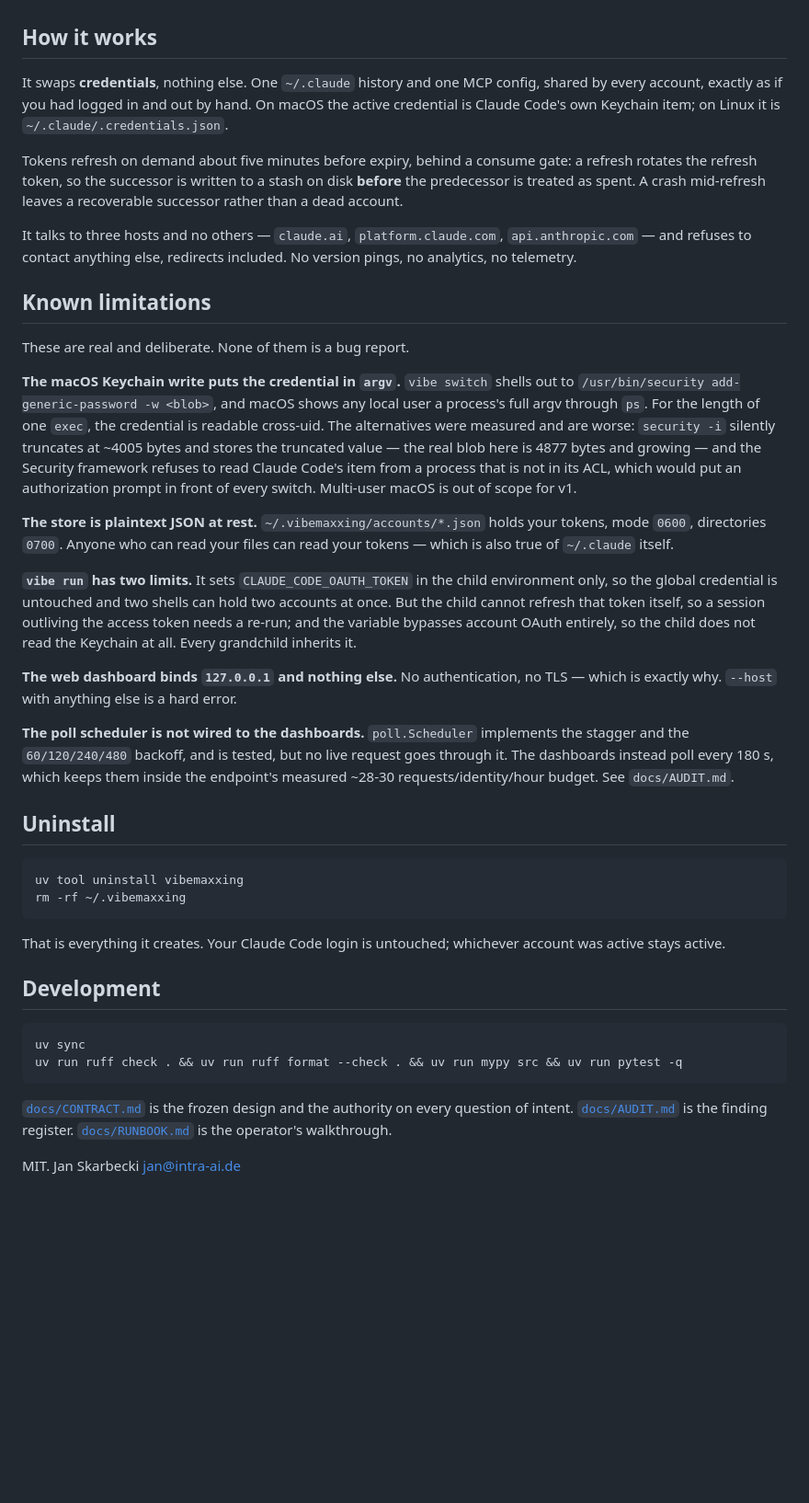
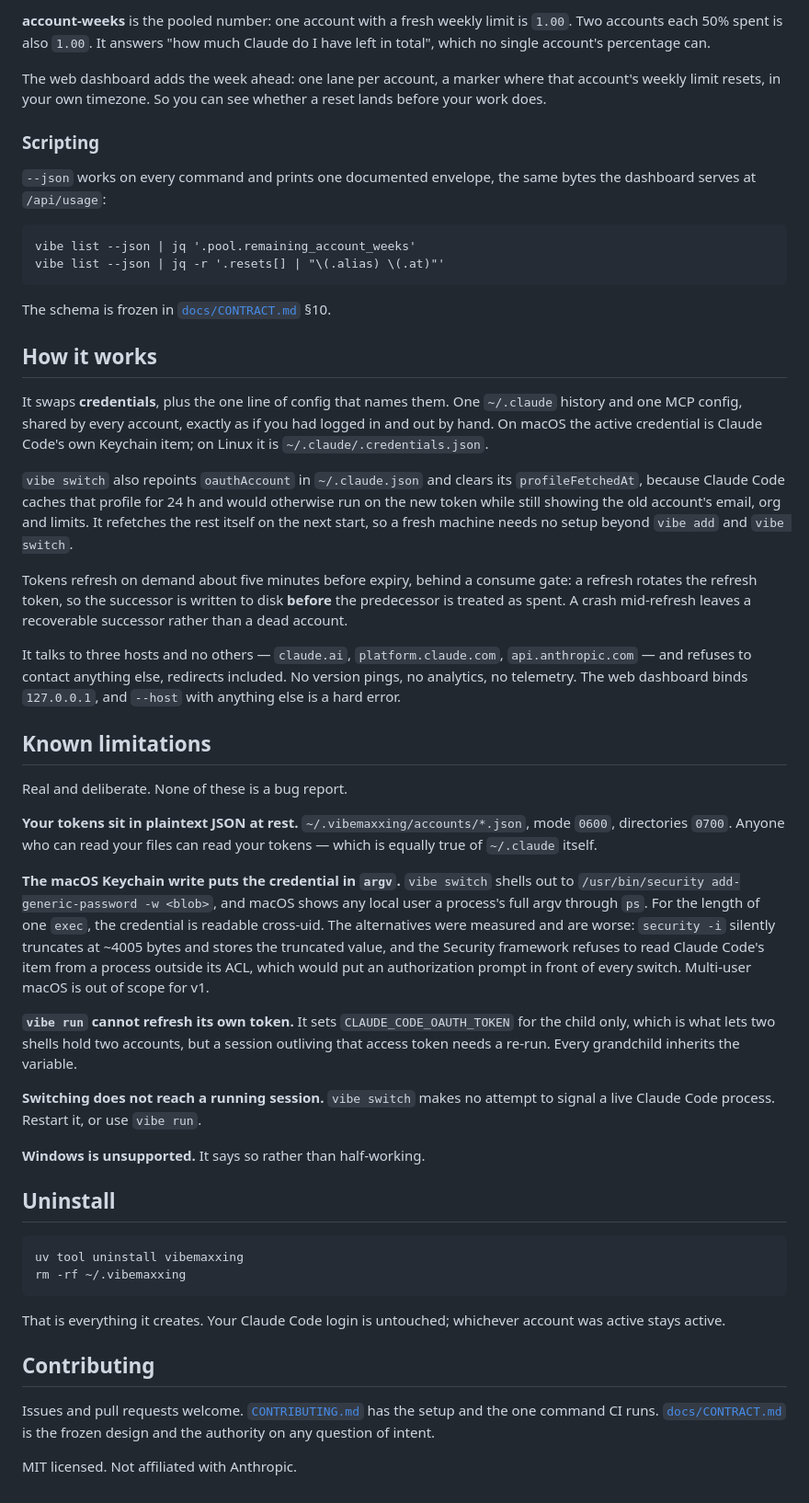
Before and after one commit to jskarbecki/vibemaxxing, a Markdown page: README.md, the part around one of its changes. Shown at 92% size. Rendered like a GitHub page; blank space fills up the shorter version.

````diff
--- a/README.md
+++ b/README.md
@@ -49,50 +78,70 @@ dashboard serves at `/api/usage`. The schema is frozen in
+**account-weeks** is the pooled number: one account with a fresh weekly limit is `1.00`.
+Two accounts each 50% spent is also `1.00`. It answers "how much Claude do I have left in
+total", which no single account's percentage can.
+
+The web dashboard adds the week ahead: one lane per account, a marker where that
+account's weekly limit resets, in your own timezone. So you can see whether a reset lands
+before your work does.
+
+### Scripting
+
+`--json` works on every command and prints one documented envelope, the same bytes the
+dashboard serves at `/api/usage`:
+
+```
+vibe list --json | jq '.pool.remaining_account_weeks'
+vibe list --json | jq -r '.resets[] | "\(.alias) \(.at)"'
+```
+
+The schema is frozen in [`docs/CONTRACT.md`](docs/CONTRACT.md) §10.
 
 ## How it works
 
-It swaps **credentials**, nothing else. One `~/.claude` history and one MCP config,
-shared by every account, exactly as if you had logged in and out by hand. On macOS the
-active credential is Claude Code's own Keychain item; on Linux it is
-`~/.claude/.credentials.json`.
+It swaps **credentials**, plus the one line of config that names them. One `~/.claude`
+history and one MCP config, shared by every account, exactly as if you had logged in and
+out by hand. On macOS the active credential is Claude Code's own Keychain item; on Linux
+it is `~/.claude/.credentials.json`.
+
+`vibe switch` also repoints `oauthAccount` in `~/.claude.json` and clears its
+`profileFetchedAt`, because Claude Code caches that profile for 24 h and would otherwise
+run on the new token while still showing the old account's email, org and limits. It
+refetches the rest itself on the next start, so a fresh machine needs no setup beyond
+`vibe add` and `vibe switch`.
 
 Tokens refresh on demand about five minutes before expiry, behind a consume gate: a
-refresh rotates the refresh token, so the successor is written to a stash on disk
-**before** the predecessor is treated as spent. A crash mid-refresh leaves a recoverable
-successor rather than a dead account.
+refresh rotates the refresh token, so the successor is written to disk **before** the
+predecessor is treated as spent. A crash mid-refresh leaves a recoverable successor
+rather than a dead account.
 
 It talks to three hosts and no others — `claude.ai`, `platform.claude.com`,
 `api.anthropic.com` — and refuses to contact anything else, redirects included. No
-version pings, no analytics, no telemetry.
+version pings, no analytics, no telemetry. The web dashboard binds `127.0.0.1`, and
+`--host` with anything else is a hard error.
 
 ## Known limitations
 
-These are real and deliberate. None of them is a bug report.
+Real and deliberate. None of these is a bug report.
+
+**Your tokens sit in plaintext JSON at rest.** `~/.vibemaxxing/accounts/*.json`, mode
+`0600`, directories `0700`. Anyone who can read your files can read your tokens — which
+is equally true of `~/.claude` itself.
 
 **The macOS Keychain write puts the credential in `argv`.** `vibe switch` shells out to
 `/usr/bin/security add-generic-password -w <blob>`, and macOS shows any local user a
-process's full argv through `ps`. For the length of one `exec`, the credential is readable
-cross-uid. The alternatives were measured and are worse: `security -i` silently truncates
-at ~4005 bytes and stores the truncated value — the real blob here is 4877 bytes and
-growing — and the Security framework refuses to read Claude Code's item from a process
-that is not in its ACL, which would put an authorization prompt in front of every switch.
-Multi-user macOS is out of scope for v1.
+process's full argv through `ps`. For the length of one `exec`, the credential is
+readable cross-uid. The alternatives were measured and are worse: `security -i` silently
+truncates at ~4005 bytes and stores the truncated value, and the Security framework
+refuses to read Claude Code's item from a process outside its ACL, which would put an
+authorization prompt in front of every switch. Multi-user macOS is out of scope for v1.
 
-**The store is plaintext JSON at rest.** `~/.vibemaxxing/accounts/*.json` holds your
-tokens, mode `0600`, directories `0700`. Anyone who can read your files can read your
-tokens — which is also true of `~/.claude` itself.
+**`vibe run` cannot refresh its own token.** It sets `CLAUDE_CODE_OAUTH_TOKEN` for the
+child only, which is what lets two shells hold two accounts, but a session outliving that
+access token needs a re-run. Every grandchild inherits the variable.
 
-**`vibe run` has two limits.** It sets `CLAUDE_CODE_OAUTH_TOKEN` in the child environment
-only, so the global credential is untouched and two shells can hold two accounts at once.
-But the child cannot refresh that token itself, so a session outliving the access token
-needs a re-run; and the variable bypasses account OAuth entirely, so the child does not
-read the Keychain at all. Every grandchild inherits it.
+**Switching does not reach a running session.** `vibe switch` makes no attempt to signal
+a live Claude Code process. Restart it, or use `vibe run`.
 
-**The web dashboard binds `127.0.0.1` and nothing else.** No authentication, no TLS —
-which is exactly why. `--host` with anything else is a hard error.
-
-**The poll scheduler is not wired to the dashboards.** `poll.Scheduler` implements the
-stagger and the `60/120/240/480` backoff, and is tested, but no live request goes through
-it. The dashboards instead poll every 180 s, which keeps them inside the endpoint's
-measured ~28-30 requests/identity/hour budget. See `docs/AUDIT.md`.
+**Windows is unsupported.** It says so rather than half-working.
 
 ## Uninstall
 
@@ -104,15 +153,10 @@ rm -rf ~/.vibemaxxing
 That is everything it creates. Your Claude Code login is untouched; whichever account was
 active stays active.
 
-## Development
+## Contributing
 
-```
-uv sync
-uv run ruff check . && uv run ruff format --check . && uv run mypy src && uv run pytest -q
-```
+Issues and pull requests welcome. [`CONTRIBUTING.md`](CONTRIBUTING.md) has the setup and
+the one command CI runs. [`docs/CONTRACT.md`](docs/CONTRACT.md) is the frozen design and
+the authority on any question of intent.
 
-[`docs/CONTRACT.md`](docs/CONTRACT.md) is the frozen design and the authority on every
-question of intent. [`docs/AUDIT.md`](docs/AUDIT.md) is the finding register.
-[`docs/RUNBOOK.md`](docs/RUNBOOK.md) is the operator's walkthrough.
-
-MIT. Jan Skarbecki <jan@intra-ai.de>
+MIT licensed. Not affiliated with Anthropic.
````
Also changed, not shown: other parts of README.md (+59 -30 lines), .github/pull_request_template.md (added, +15 -0 lines), CHANGELOG.md (added, +46 -0 lines), CONTRIBUTING.md (added, +58 -0 lines), SECURITY.md (added, +50 -0 lines), docs/media/dashboard-dark.png (added), docs/media/dashboard.png (added), 6 other files.
